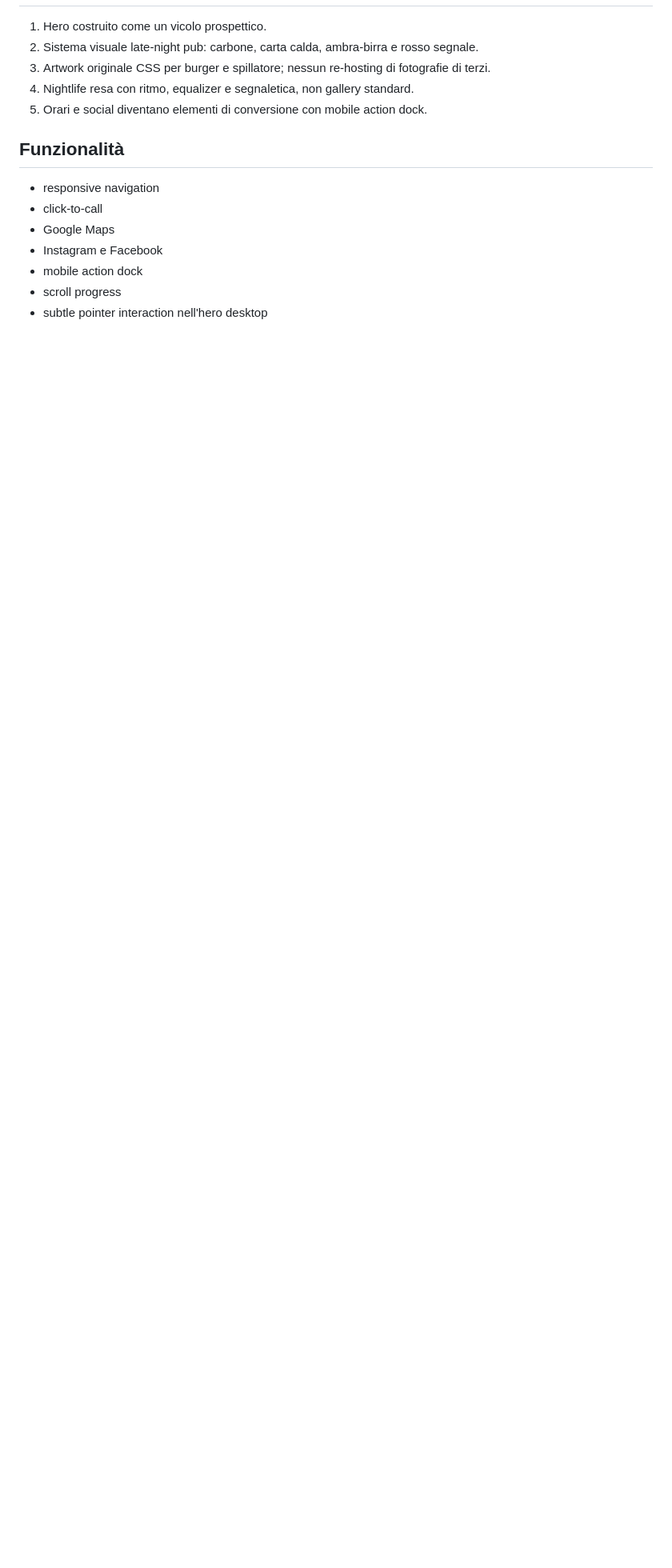
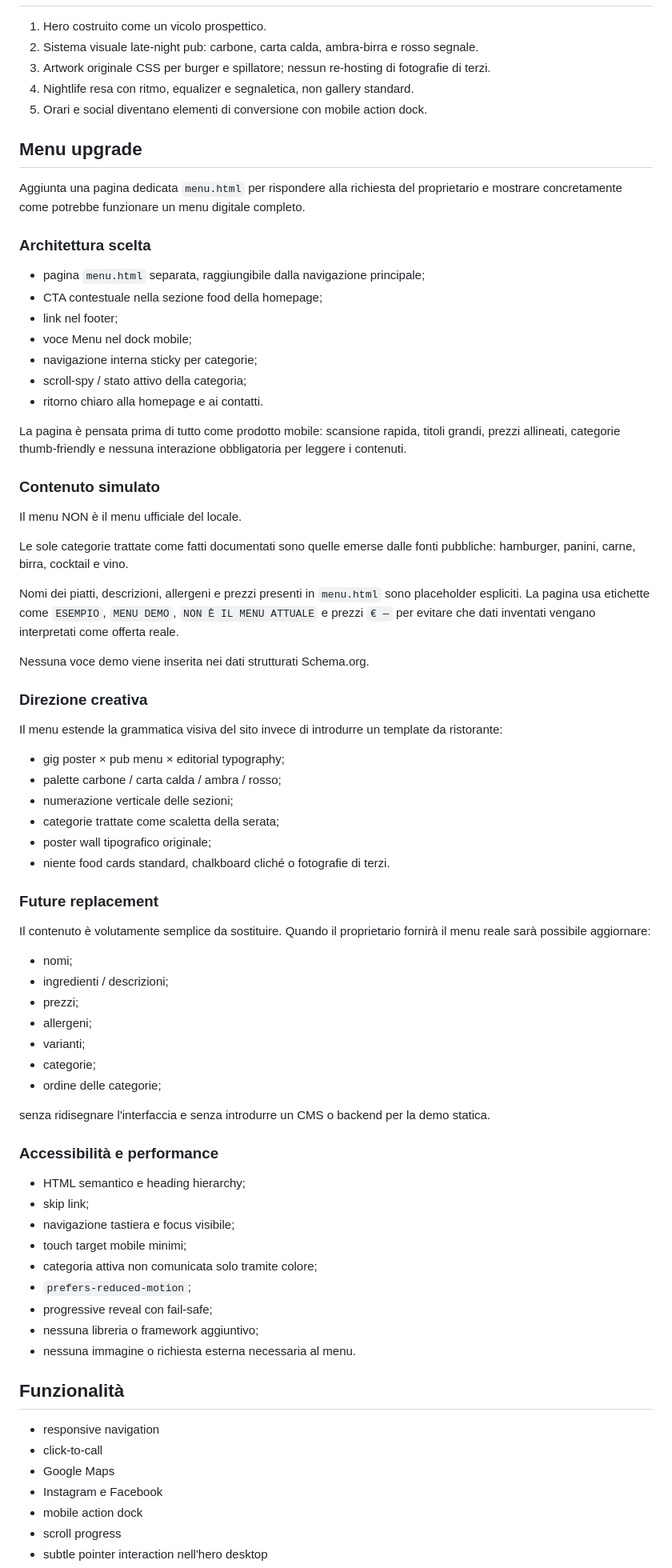
Before and after one commit to manueldipa4561-png/Osteria-del-Vicolo-Stretto-Pub-demo, a Markdown page: README.md, the part around one of its changes. Shown at 80% size. Rendered like a GitHub page; blank space fills up the shorter version.

```diff
--- a/README.md
+++ b/README.md
@@ -56,6 +56,69 @@ Una pagina Eatbu ancora online mostra orari 17:00–03:00 tutti i giorni, un num
 4. Nightlife resa con ritmo, equalizer e segnaletica, non gallery standard.
 5. Orari e social diventano elementi di conversione con mobile action dock.
 
+## Menu upgrade
+
+Aggiunta una pagina dedicata `menu.html` per rispondere alla richiesta del proprietario e mostrare concretamente come potrebbe funzionare un menu digitale completo.
+
+### Architettura scelta
+
+- pagina `menu.html` separata, raggiungibile dalla navigazione principale;
+- CTA contestuale nella sezione food della homepage;
+- link nel footer;
+- voce Menu nel dock mobile;
+- navigazione interna sticky per categorie;
+- scroll-spy / stato attivo della categoria;
+- ritorno chiaro alla homepage e ai contatti.
+
+La pagina è pensata prima di tutto come prodotto mobile: scansione rapida, titoli grandi, prezzi allineati, categorie thumb-friendly e nessuna interazione obbligatoria per leggere i contenuti.
+
+### Contenuto simulato
+
+Il menu NON è il menu ufficiale del locale.
+
+Le sole categorie trattate come fatti documentati sono quelle emerse dalle fonti pubbliche: hamburger, panini, carne, birra, cocktail e vino.
+
+Nomi dei piatti, descrizioni, allergeni e prezzi presenti in `menu.html` sono placeholder espliciti. La pagina usa etichette come `ESEMPIO`, `MENU DEMO`, `NON È IL MENU ATTUALE` e prezzi `€ —` per evitare che dati inventati vengano interpretati come offerta reale.
+
+Nessuna voce demo viene inserita nei dati strutturati Schema.org.
+
+### Direzione creativa
+
+Il menu estende la grammatica visiva del sito invece di introdurre un template da ristorante:
+
+- gig poster × pub menu × editorial typography;
+- palette carbone / carta calda / ambra / rosso;
+- numerazione verticale delle sezioni;
+- categorie trattate come scaletta della serata;
+- poster wall tipografico originale;
+- niente food cards standard, chalkboard cliché o fotografie di terzi.
+
+### Future replacement
+
+Il contenuto è volutamente semplice da sostituire. Quando il proprietario fornirà il menu reale sarà possibile aggiornare:
+
+- nomi;
+- ingredienti / descrizioni;
+- prezzi;
+- allergeni;
+- varianti;
+- categorie;
+- ordine delle categorie;
+
+senza ridisegnare l'interfaccia e senza introdurre un CMS o backend per la demo statica.
+
+### Accessibilità e performance
+
+- HTML semantico e heading hierarchy;
+- skip link;
+- navigazione tastiera e focus visibile;
+- touch target mobile minimi;
+- categoria attiva non comunicata solo tramite colore;
+- `prefers-reduced-motion`;
+- progressive reveal con fail-safe;
+- nessuna libreria o framework aggiuntivo;
+- nessuna immagine o richiesta esterna necessaria al menu.
+
 ## Funzionalità
 
 - responsive navigation
```
Also changed, not shown: other parts of README.md (+58 -1 lines).
